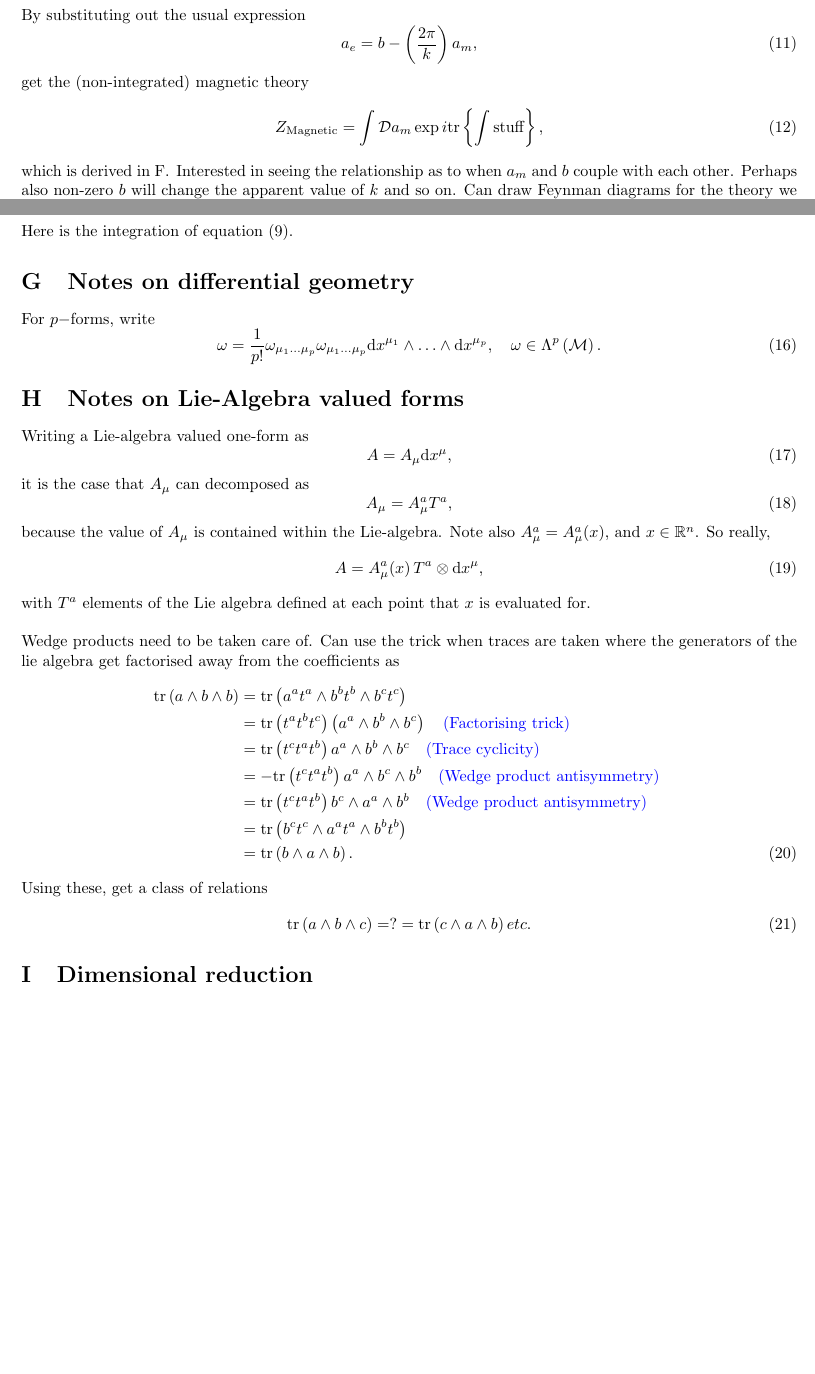
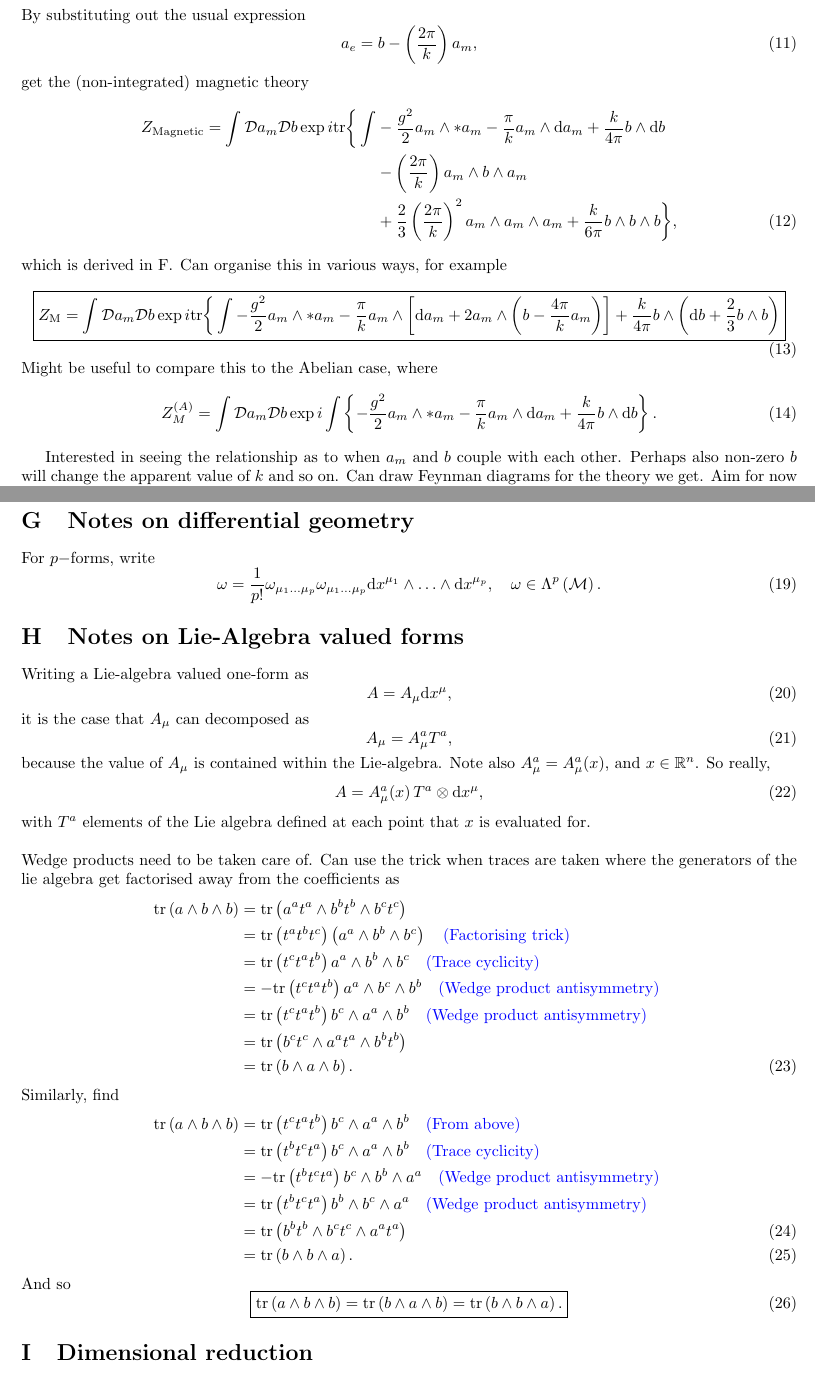
Before and after one commit to markdathomas/PhD-notes, a LaTeX document (main.tex): two parts of pages 2 and 4 of 4, joined at a grey line, cut so that both start at the same text, the shorter picture padded with empty space. Compiled offline with pdfLaTeX.

Commit message:
Added trace results

```diff
--- a/main.tex
+++ b/main.tex
@@ -92,10 +92,23 @@ By substituting out the usual expression
     a_{e} = b - \left(\frac{2\pi}{k} \right)a_{m},
 \end{equation}
 get the (non-integrated) magnetic theory
+\begin{align}
+    Z_{\text{Magnetic}} = \int \mathcal{D}a_{m}\mathcal{D}b \exp i \text{tr}\bigg\{\int &-\frac{g^{2}}{2}a_{m}\wedge *a_{m} - \frac{\pi}{k}a_{m}\wedge \mathrm{d}a_{m} + \frac{k}{4\pi}b\wedge \mathrm{d}b \nonumber\\
+    &- \left(\frac{2\pi}{k}\right)a_{m}\wedge b \wedge a_{m}\nonumber\\
+    &+ \frac{2}{3}\left(\frac{2\pi}{k}\right)^{2}a_{m}\wedge a_{m}\wedge a_{m}+ \frac{k}{6\pi}b\wedge b \wedge b\bigg\},
+\end{align}
+which is derived in \ref{appendixelectricsubstitution}. Can organise this in various ways, for example
 \begin{equation}
-    Z_{\text{Magnetic}} = \int \mathcal{D}a_{m}\exp i \text{tr}\left\{\int \text{stuff}\right\},
+    \boxed{
+    Z_{\text{M}} = \int \mathcal{D}a_{m}\mathcal{D}b\exp i \text{tr}\bigg\{\int -\frac{g^{2}}{2}a_{m}\wedge *a_{m} - \frac{\pi}{k}a_{m}\wedge \left[\mathrm{d}a_{m}+2a_{m}\wedge \left(b - \frac{4\pi}{k}a_{m}\right)\right] + \frac{k}{4\pi}b\wedge \left(\mathrm{d}b + \frac{2}{3}b\wedge b\right)
+    }
 \end{equation}
-which is derived in \ref{appendixelectricsubstitution}. Interested in seeing the relationship as to when $a_{m}$ and $b$ couple with each other. Perhaps also non-zero $b$ will change the apparent value of $k$ and so on. Can draw Feynman diagrams for the theory we get. Aim for now is to get things as tidied up as possible. Things can get really confusing as to understand what we're looking at we must understand strongly coupled gauge theories.
+Might be useful to compare this to the Abelian case, where
+\begin{equation}
+    Z_{M}^{(A)} = \int \mathcal{D}a_{m}\mathcal{D}b \exp i \int \left\{-\frac{g^{2}}{2}a_{m}\wedge *a_{m} - \frac{\pi}{k}a_{m}\wedge \mathrm{d}a_{m} + \frac{k}{4\pi}b\wedge \mathrm{d}b\right\}.
+\end{equation}
+
+Interested in seeing the relationship as to when $a_{m}$ and $b$ couple with each other. Perhaps also non-zero $b$ will change the apparent value of $k$ and so on. Can draw Feynman diagrams for the theory we get. Aim for now is to get things as tidied up as possible. Things can get really confusing as to understand what we're looking at we must understand strongly coupled gauge theories.
 
 
 
@@ -169,7 +189,7 @@ Here is the integration of equation \eqref{Eq: Master equation}.
 
 \section{Substitution in the master theory to get the magnetic theory}
 \label{appendixelectricsubstitution}
-Here is the integration of equation \eqref{Eq: Master equation}.
+Substituting in $b$.
 
 
 \section{Notes on differential geometry}
@@ -203,12 +223,22 @@ with $T^{a}$ elements of the Lie algebra defined at each point that $x$ is evalu
     &=\text{tr}\left(b^{c}t^{c}\wedge a^{a}t^{a}\wedge b^{b}t^{b} \right)\nonumber \\
     &=  \text{tr}\left(b\wedge a\wedge b \right).
 \end{align}
-Using these, get a class of relations
+Similarly, find
+\begin{align}
+    \text{tr}\left(a\wedge b\wedge b \right)&= \text{tr}\left(t^{c}t^{a}t^{b} \right)b^{c}\wedge a^{a}\wedge b^{b} \nonumber\nonumber\quad \text{\color{blue}(From above) \color{black}}\\
+    &= \text{tr}\left(t^{b}t^{c}t^{a}\right)b^{c}\wedge a^{a}\wedge b^{b} \nonumber\quad \text{\color{blue}(Trace cyclicity) \color{black}}\\
+    &= - \text{tr}\left(t^{b}t^{c}t^{a}\right)b^{c}\wedge b^{b}\wedge a^{a} \nonumber\quad \text{\color{blue}(Wedge product antisymmetry) \color{black}}\\
+    &= \text{tr}\left(t^{b}t^{c}t^{a}\right) b^{b}\wedge b^{c}\wedge a^{a} \nonumber\quad \text{\color{blue}(Wedge product antisymmetry) \color{black}}\\
+    &= \text{tr}\left(b^{b}t^{b}\wedge b^{c}t^{c}\wedge a^{a}t^{a}\right)\\
+    &= \text{tr}\left(b\wedge b \wedge a \right).
+\end{align}
+And so
 \begin{equation}
-    \text{tr}\left(a\wedge b\wedge c \right) =?= \text{tr}\left(c\wedge a \wedge b \right) etc.
+    \boxed{
+    \text{tr}\left(a\wedge b \wedge b\right) = \text{tr}\left(b\wedge a \wedge b\right) = \text{tr}
+    \left(b\wedge b \wedge a\right).
+    }
 \end{equation}
-
-
 \section{Dimensional reduction}
 To reduce from 4D coordinates in $\mathbb{R}^{4}$ coordinates to 3D, first constrain the fields $\mathbb{A}_{\mu}(x)$ to be defined on $\mathbb{R}^{3}\times I$, where $I$ is some interval. Now things parameterised by $x\in \mathbb{R}^{3}$ and $\sigma\in I$. Eventually see that a 4D vector reduces to a 3D vector plus one scalar. \newline
 
```
Also changed, not shown: PhD_notes-2.pdf (added), main.pdf (deleted), main.tex (9 more changed lines), 1 other file.
